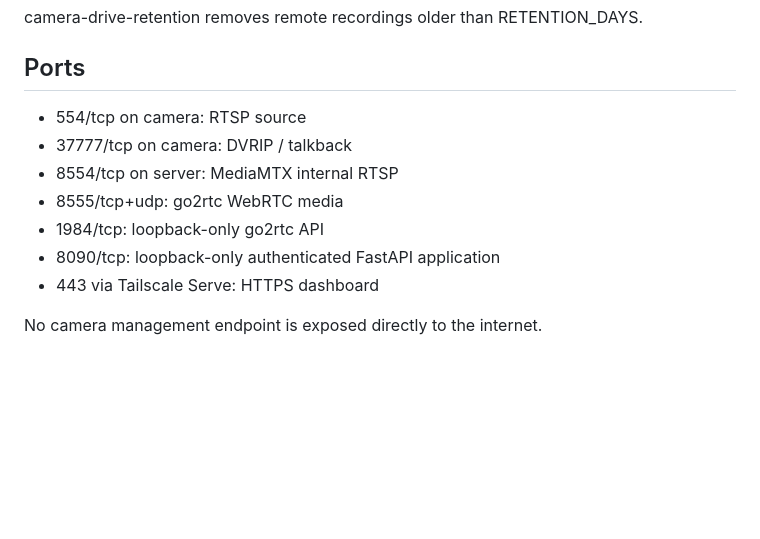
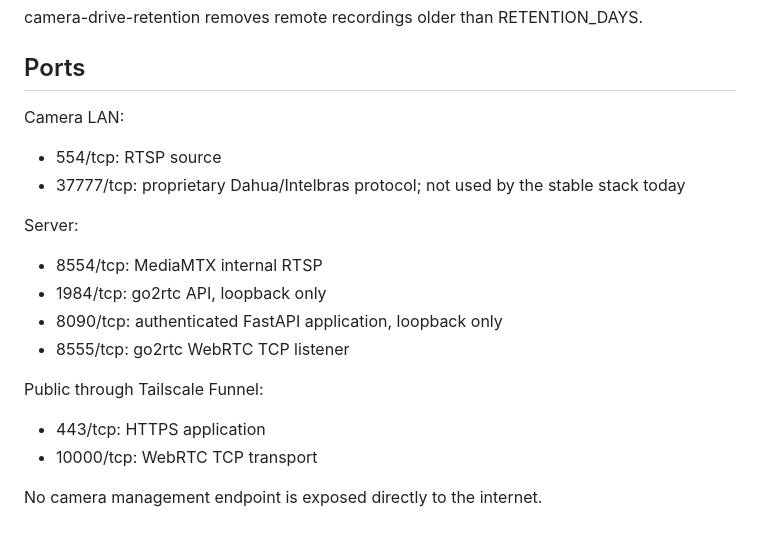
Before and after one commit to andrevinov/cameras-cassa, a Markdown page: docs/architecture.md, the part around one of its changes. GitHub-like rendering; blank space fills up the shorter version.

```diff
--- a/docs/architecture.md
+++ b/docs/architecture.md
@@ -76,12 +94,18 @@ camera-drive-retention removes remote recordings older than RETENTION_DAYS.
 
 ## Ports
 
-- 554/tcp on camera: RTSP source
-- 37777/tcp on camera: DVRIP / talkback
-- 8554/tcp on server: MediaMTX internal RTSP
-- 8555/tcp+udp: go2rtc WebRTC media
-- 1984/tcp: loopback-only go2rtc API
-- 8090/tcp: loopback-only authenticated FastAPI application
-- 443 via Tailscale Serve: HTTPS dashboard
+Camera LAN:
+- 554/tcp: RTSP source
+- 37777/tcp: proprietary Dahua/Intelbras protocol; not used by the stable stack today
+
+Server:
+- 8554/tcp: MediaMTX internal RTSP
+- 1984/tcp: go2rtc API, loopback only
+- 8090/tcp: authenticated FastAPI application, loopback only
+- 8555/tcp: go2rtc WebRTC TCP listener
+
+Public through Tailscale Funnel:
+- 443/tcp: HTTPS application
+- 10000/tcp: WebRTC TCP transport
 
 No camera management endpoint is exposed directly to the internet.
```
Also changed, not shown: other parts of docs/architecture.md (+40 -22 lines).
